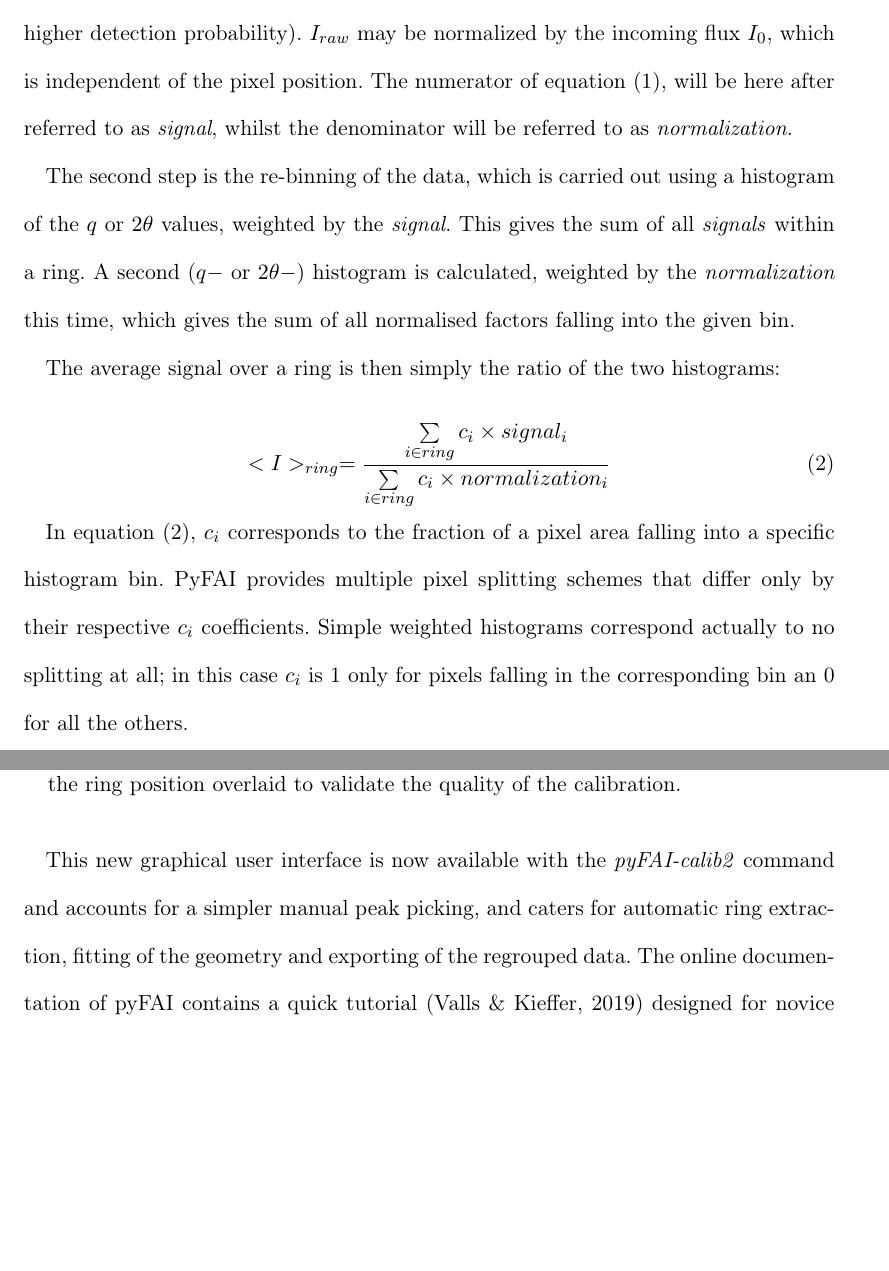
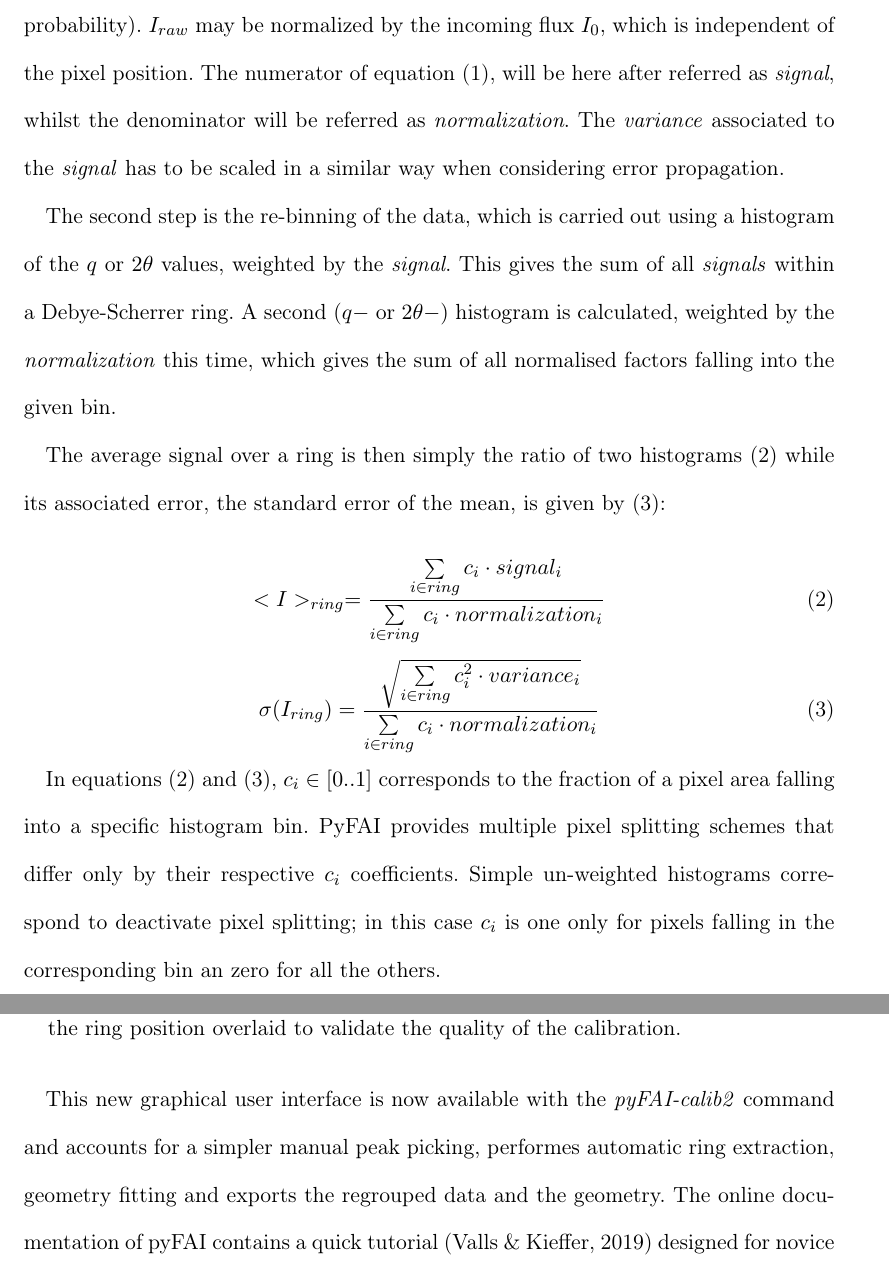
Before and after one commit to vallsv/publi_gonio, a LaTeX thesis (document.tex): two parts of pages 4 and 10 of 20, joined at a grey line, cut so that both start at the same text, the shorter picture padded with empty space. Compiled offline with pdfLaTeX.

Commit message:
equations of the error

```diff
--- a/document.tex
+++ b/document.tex
@@ -178,31 +178,38 @@ larger incidence angle see larger sensor thickness, and thus have higher
 detection probability).
 $I_{raw}$ may be normalized by the incoming flux $I_0$, which is
 independent of the pixel position.
-The numerator of equation (1), will be here after referred to as
-\textit{signal}, whilst the denominator will be referred to as
+The numerator of equation (1), will be here after referred as
+\textit{signal}, whilst the denominator will be referred as
 \textit{normalization}.
+The \textit{variance} associated to the \textit{signal} has to be scaled in a similar way
+when considering error propagation.
 
 The second step is the re-binning of the data, which is carried out
 using a histogram of the $q$ or $2\theta$ values, weighted by the
 \textit{signal}.
-This gives the sum of all \textit{signals} within a ring.
+This gives the sum of all \textit{signals} within a Debye-Scherrer ring.
 A second ($q-$ or $2\theta-$) histogram is calculated, weighted
 by the \textit{normalization} this time, which gives the sum of all
 normalised factors falling into the given bin.
 
-The average signal over a ring is then simply the ratio of the two histograms:
+The average signal over a ring is then simply the ratio of two histograms (2)
+while its associated error, the standard error of the mean, is given by (3):
 
 \begin{equation}
-<I>_{ring} = \frac{\sum\limits_{i \in ring} c_i \times signal_i}
-                  {\sum\limits_{i \in ring} c_i \times normalization_i}
+<I>_{ring} = \frac{\sum\limits_{i \in ring} c_i \cdot signal_i}
+                  {\sum\limits_{i \in ring} c_i \cdot normalization_i}
+\end{equation}
+\begin{equation}
+\sigma(I_{ring}) = \frac{\sqrt{\sum\limits_{i \in ring} c_i^2 \cdot variance_i}}
+                  {\sum\limits_{i \in ring} c_i \cdot normalization_i}
 \end{equation}
 
-In equation (2), $c_i$ corresponds to the fraction of a pixel area
+In equations (2) and (3), $c_i \in [0..1]$ corresponds to the fraction of a pixel area
 falling into a specific histogram bin.
 PyFAI provides multiple pixel splitting schemes that differ only by their
 respective $c_i$ coefficients.
-Simple weighted histograms correspond actually to no splitting at all; in this
-case $c_i$ is 1 only for pixels falling in the corresponding bin an 0 for all
+Simple un-weighted histograms correspond to deactivate pixel splitting; in this
+case $c_i$ is one only for pixels falling in the corresponding bin an zero for all
 the others.
 
 This is an improvement over former versions of pyFAI where pixels with
@@ -443,8 +450,8 @@ A 3D respresentation of the experimental setup allows visualizing the relative p
 
 This new graphical user interface is now available with the
 \textit{pyFAI-calib2} command and accounts for a simpler manual peak picking,
-and caters for automatic ring extraction, fitting of the geometry and exporting
-of the regrouped data.
+performes automatic ring extraction, geometry fitting and exports
+the regrouped data and the geometry.
 The online documentation of pyFAI contains a quick tutorial \cite{doc_gui}
 designed for novice users to provide them their geometry in a couple of minutes.
 All graphical interfaces in pyFAI take advantage of the masking tools and HDF5
```
Also changed, not shown: document.tex (20 more changed lines).
